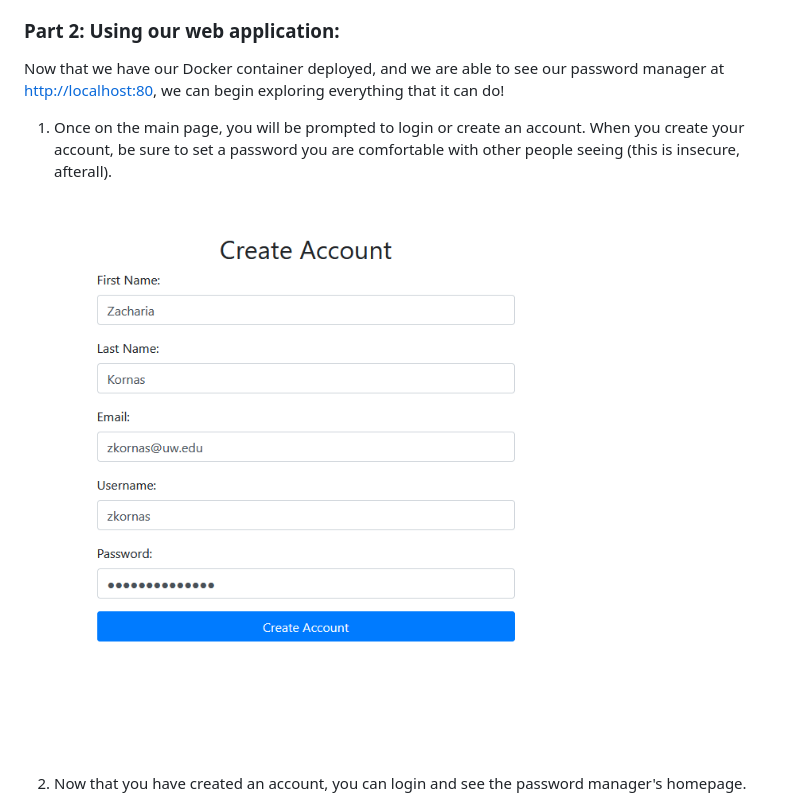
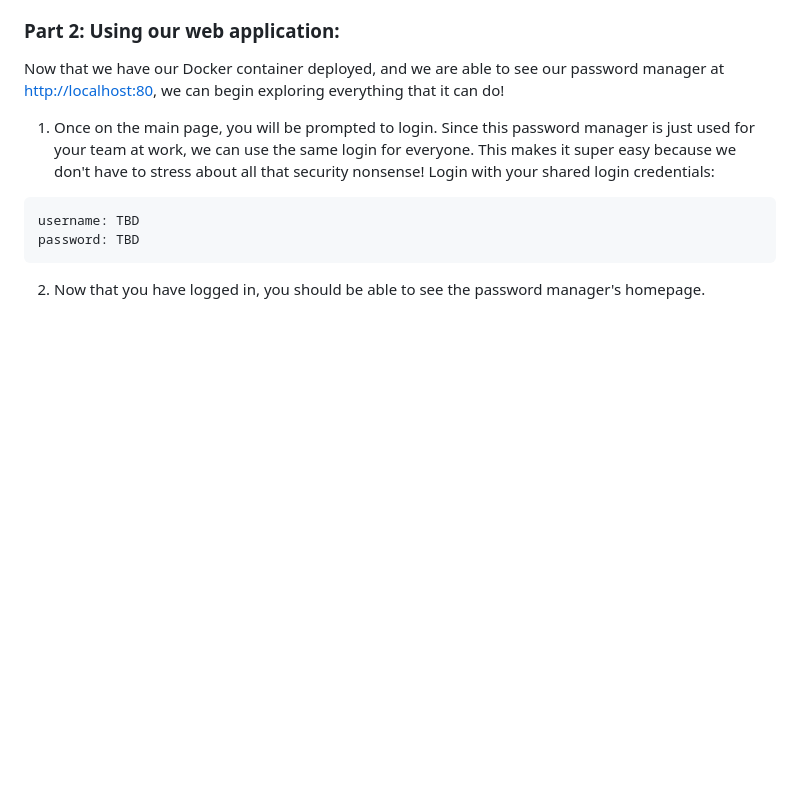
Before and after one commit to raconcop/2024-INFO-310-Password-Manager, a Markdown page: README.md, the part around the change. Drawn GitHub-style; blank space fills up the shorter version.

Commit message:
Updating README.md to remove account creation step

````diff
--- a/README.md
+++ b/README.md
@@ -35,11 +35,14 @@ Our three images include:
 ### Part 2: Using our web application:
 Now that we have our Docker container deployed, and we are able to see our password manager at [http://localhost:80](http://localhost:80), we can begin exploring everything that it can do!
 
-1. Once on the main page, you will be prompted to login or create an account. When you create your account, be sure to set a password you are comfortable with other people seeing (this is insecure, afterall).
+1. Once on the main page, you will be prompted to login. Since this password manager is just used for your team at work, we can use the same login for everyone. This makes it super easy because we don't have to stress about all that security nonsense! Login with your shared login credentials:
 
-![Create an account](/lab-writeup-imgs/create_account.png)
+```
+username: TBD
+password: TBD
+```
 
-2. Now that you have created an account, you can login and see the password manager's homepage.
+2. Now that you have logged in, you should be able to see the password manager's homepage.
 
 ![Password Manager Homepage](/lab-writeup-imgs/password_manager_homepage.png)
 
````
